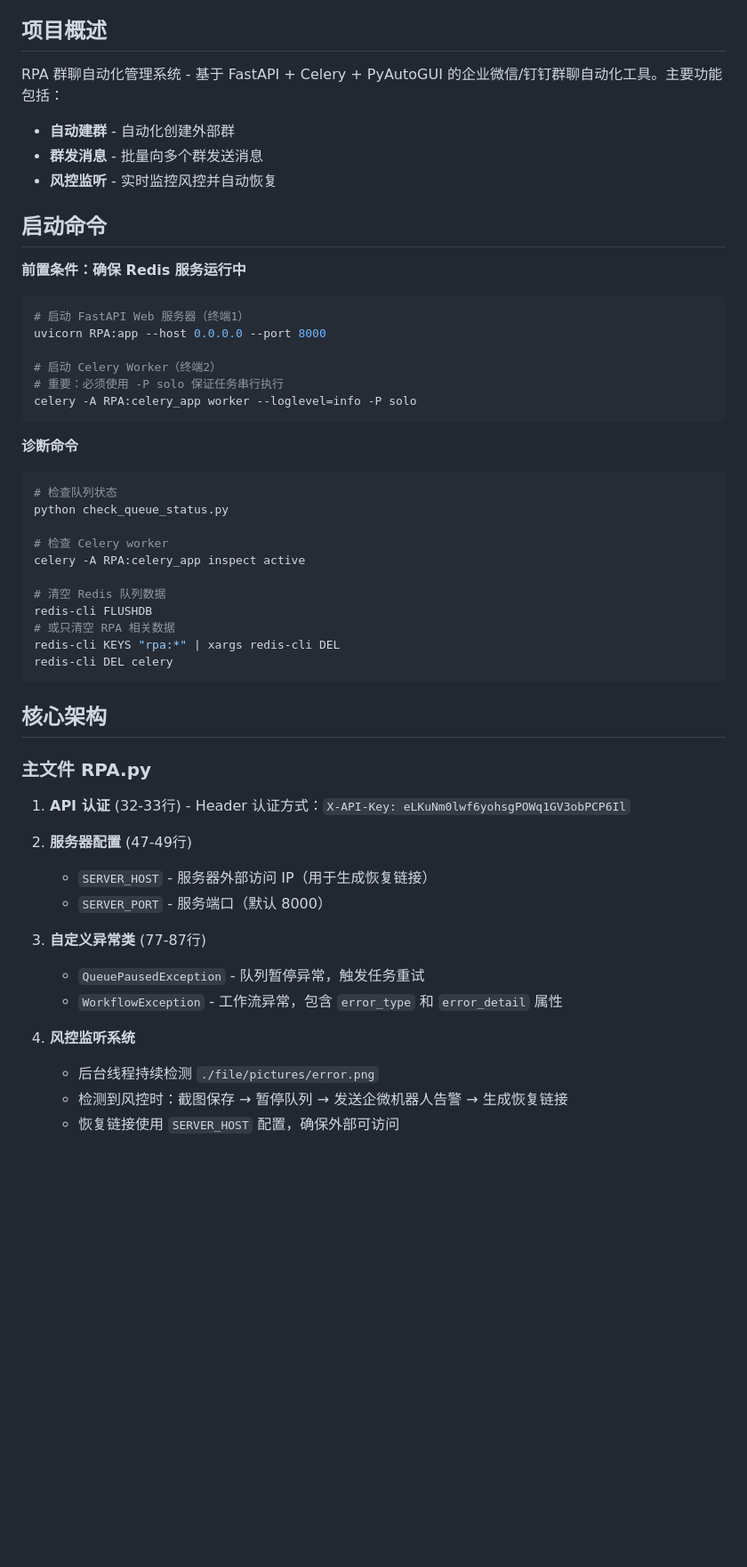
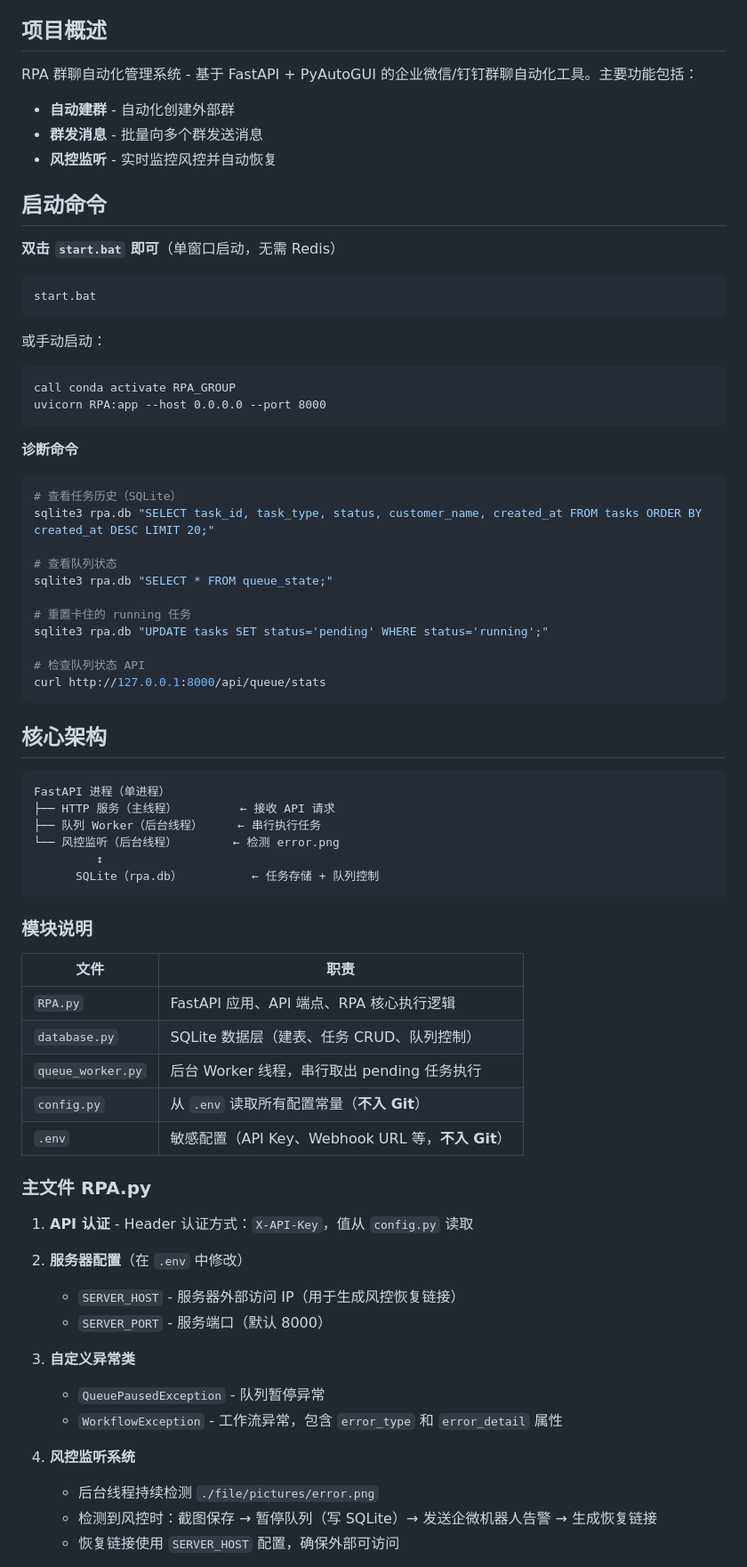
Before and after one commit to HughZhangGeek/RPA_GROUP, a Markdown page: CLAUDE.md, the part around one of its changes. Shown at 89% size. Rendered like a GitHub page; blank space fills up the shorter version.

Commit message:
docs: 更新 CLAUDE.md，反映 SQLite 重构后的架构

````diff
--- a/CLAUDE.md
+++ b/CLAUDE.md
@@ -4,55 +4,75 @@ This file provides guidance to Claude Code (claude.ai/code) when working with co
 
 ## 项目概述
 
-RPA 群聊自动化管理系统 - 基于 FastAPI + Celery + PyAutoGUI 的企业微信/钉钉群聊自动化工具。主要功能包括：
+RPA 群聊自动化管理系统 - 基于 FastAPI + PyAutoGUI 的企业微信/钉钉群聊自动化工具。主要功能包括：
 - **自动建群** - 自动化创建外部群
 - **群发消息** - 批量向多个群发送消息
 - **风控监听** - 实时监控风控并自动恢复
 
 ## 启动命令
 
-**前置条件：确保 Redis 服务运行中**
+**双击 `start.bat` 即可**（单窗口启动，无需 Redis）
 
-```bash
-# 启动 FastAPI Web 服务器（终端1）
+```bat
+start.bat
+```
+
+或手动启动：
+```bat
+call conda activate RPA_GROUP
 uvicorn RPA:app --host 0.0.0.0 --port 8000
-
-# 启动 Celery Worker（终端2）
-# 重要：必须使用 -P solo 保证任务串行执行
-celery -A RPA:celery_app worker --loglevel=info -P solo
 ```
 
 **诊断命令**
 ```bash
-# 检查队列状态
-python check_queue_status.py
+# 查看任务历史（SQLite）
+sqlite3 rpa.db "SELECT task_id, task_type, status, customer_name, created_at FROM tasks ORDER BY created_at DESC LIMIT 20;"
 
-# 检查 Celery worker
-celery -A RPA:celery_app inspect active
+# 查看队列状态
+sqlite3 rpa.db "SELECT * FROM queue_state;"
 
-# 清空 Redis 队列数据
-redis-cli FLUSHDB
-# 或只清空 RPA 相关数据
-redis-cli KEYS "rpa:*" | xargs redis-cli DEL
-redis-cli DEL celery
+# 重置卡住的 running 任务
+sqlite3 rpa.db "UPDATE tasks SET status='pending' WHERE status='running';"
+
+# 检查队列状态 API
+curl http://127.0.0.1:8000/api/queue/stats
 ```
 
 ## 核心架构
 
+```
+FastAPI 进程（单进程）
+├── HTTP 服务（主线程）         ← 接收 API 请求
+├── 队列 Worker（后台线程）     ← 串行执行任务
+└── 风控监听（后台线程）        ← 检测 error.png
+         ↕
+      SQLite（rpa.db）          ← 任务存储 + 队列控制
+```
+
+### 模块说明
+
+| 文件 | 职责 |
+|------|------|
+| `RPA.py` | FastAPI 应用、API 端点、RPA 核心执行逻辑 |
+| `database.py` | SQLite 数据层（建表、任务 CRUD、队列控制） |
+| `queue_worker.py` | 后台 Worker 线程，串行取出 pending 任务执行 |
+| `config.py` | 从 `.env` 读取所有配置常量（**不入 Git**） |
+| `.env` | 敏感配置（API Key、Webhook URL 等，**不入 Git**） |
+
 ### 主文件 RPA.py
 
-1. **API 认证** (32-33行) - Header 认证方式：`X-API-Key: eLKuNm0lwf6yohsgPOWq1GV3obPCP6Il`
+1. **API 认证** - Header 认证方式：`X-API-Key`，值从 `config.py` 读取
 
-2. **服务器配置** (47-49行)
-   - `SERVER_HOST` - 服务器外部访问 IP（用于生成恢复链接）
+2. **服务器配置**（在 `.env` 中修改）
+   - `SERVER_HOST` - 服务器外部访问 IP（用于生成风控恢复链接）
    - `SERVER_PORT` - 服务端口（默认 8000）
 
-3. **自定义异常类** (77-87行)
-   - `QueuePausedException` - 队列暂停异常，触发任务重试
+3. **自定义异常类**
+   - `QueuePausedException` - 队列暂停异常
    - `WorkflowException` - 工作流异常，包含 `error_type` 和 `error_detail` 属性
 
 4. **风控监听系统**
    - 后台线程持续检测 `./file/pictures/error.png`
-   - 检测到风控时：截图保存 → 暂停队列 → 发送企微机器人告警 → 生成恢复链接
+   - 检测到风控时：截图保存 → 暂停队列（写 SQLite）→ 发送企微机器人告警 → 生成恢复链接
    - 恢复链接使用 `SERVER_HOST` 配置，确保外部可访问
 
````
Also changed, not shown: other parts of CLAUDE.md (+61 -51 lines).
